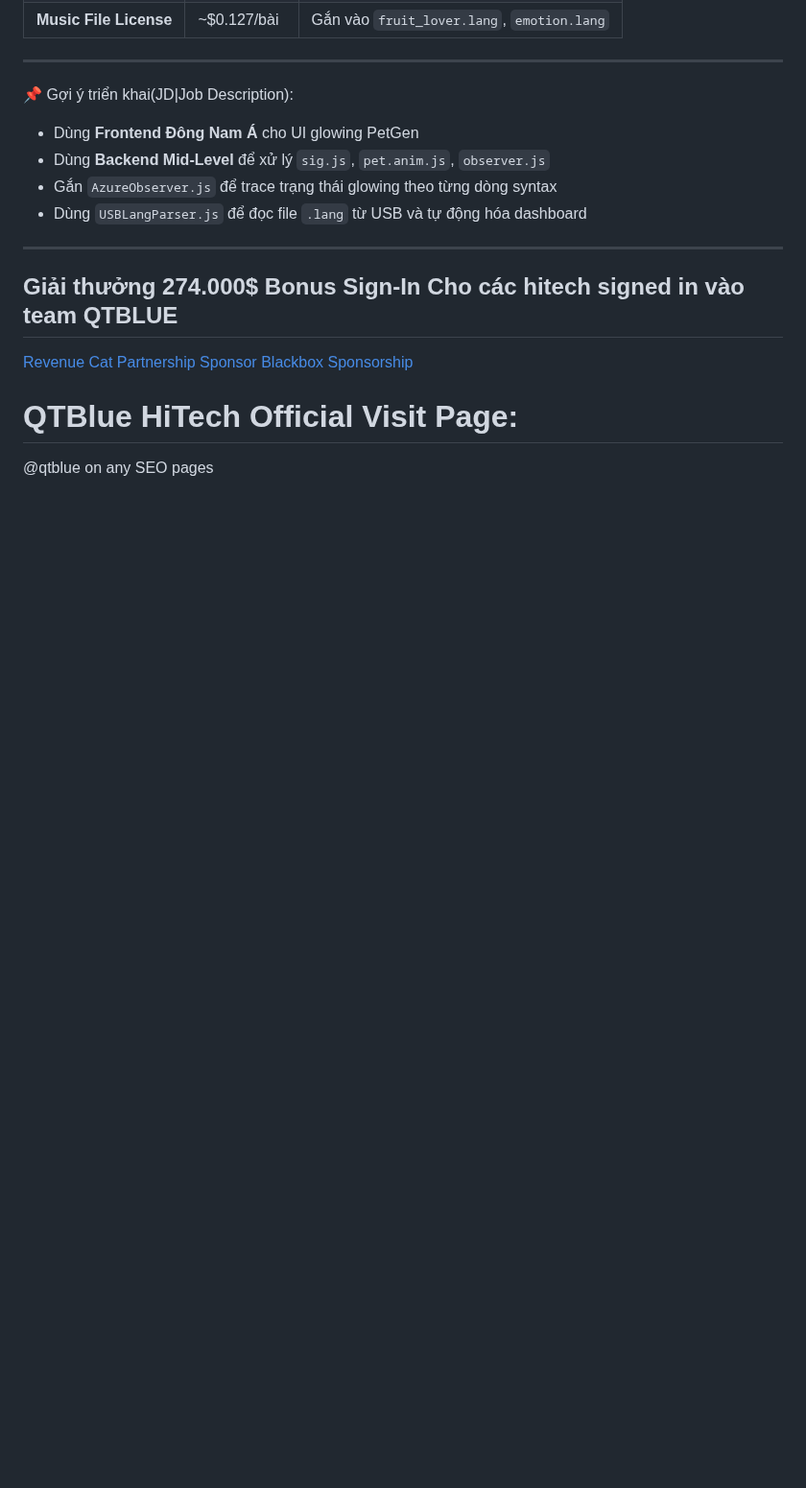
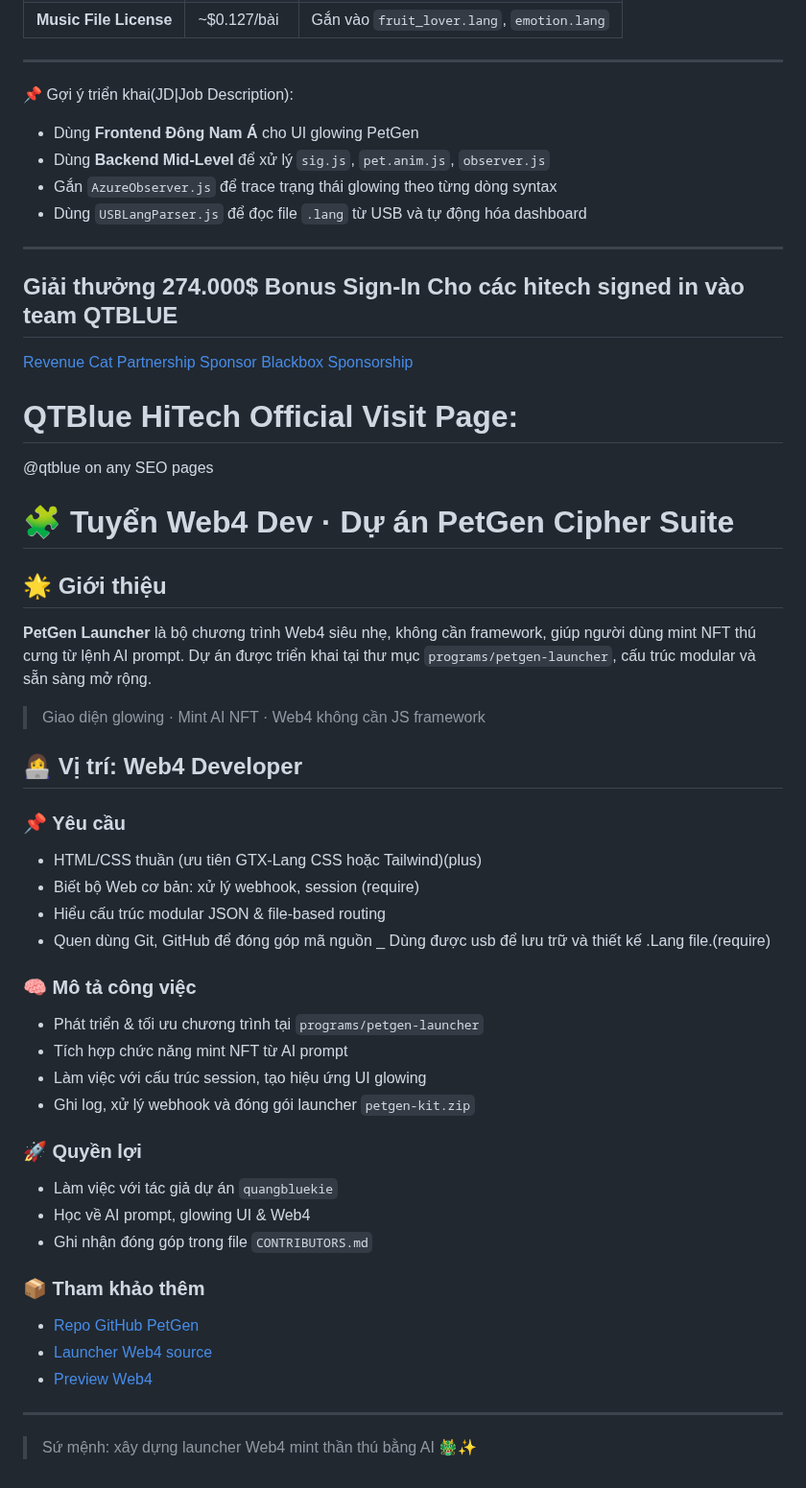
Before and after one commit to quangdangtranvn/petgen, a Markdown page: HIRING.md, the part around the change. Shown at 96% size. GitHub-like rendering; blank space fills up the shorter version.

```diff
--- a/HIRING.md
+++ b/HIRING.md
@@ -61,3 +61,39 @@ Microsoft Partnership Collaboration with PetGen Developers Team (2025)
 [Blackbox Sponsorship](https://blackboxai.partnerlinks.io/ddm7q473yy5p)
 # QTBlue HiTech Official Visit Page:
 @qtblue on any SEO pages
+
+# 🧩 Tuyển Web4 Dev · Dự án PetGen Cipher Suite
+
+## 🌟 Giới thiệu
+**PetGen Launcher** là bộ chương trình Web4 siêu nhẹ, không cần framework, giúp người dùng mint NFT thú cưng từ lệnh AI prompt. Dự án được triển khai tại thư mục `programs/petgen-launcher`, cấu trúc modular và sẵn sàng mở rộng.
+
+> Giao diện glowing · Mint AI NFT · Web4 không cần JS framework
+
+## 👩‍💻 Vị trí: **Web4 Developer**
+
+### 📌 Yêu cầu
+- HTML/CSS thuần (ưu tiên GTX-Lang CSS hoặc Tailwind)(plus)
+- Biết bộ Web cơ bản: xử lý webhook, session (require)
+- Hiểu cấu trúc modular JSON & file-based routing
+- Quen dùng Git, GitHub để đóng góp mã nguồn
+_ Dùng được usb để lưu trữ và thiết kế .Lang file.(require)
+
+### 🧠 Mô tả công việc
+- Phát triển & tối ưu chương trình tại `programs/petgen-launcher`
+- Tích hợp chức năng mint NFT từ AI prompt
+- Làm việc với cấu trúc session, tạo hiệu ứng UI glowing
+- Ghi log, xử lý webhook và đóng gói launcher `petgen-kit.zip`
+
+### 🚀 Quyền lợi
+- Làm việc với tác giả dự án `quangbluekie`
+- Học về AI prompt, glowing UI & Web4
+- Ghi nhận đóng góp trong file `CONTRIBUTORS.md`
+
+### 📦 Tham khảo thêm
+- [Repo GitHub PetGen](https://github.com/quangdangtranvn/petgen)
+- [Launcher Web4 source](https://github.com/quangdangtranvn/petgen/tree/main/programs/petgen-launcher)
+- [Preview Web4](https://github.com/quangdangtranvn/petgen/blob/main/pengen_ui.md)
+
+---
+
+> Sứ mệnh: xây dựng launcher Web4 mint thần thú bằng AI 🐲✨
```
